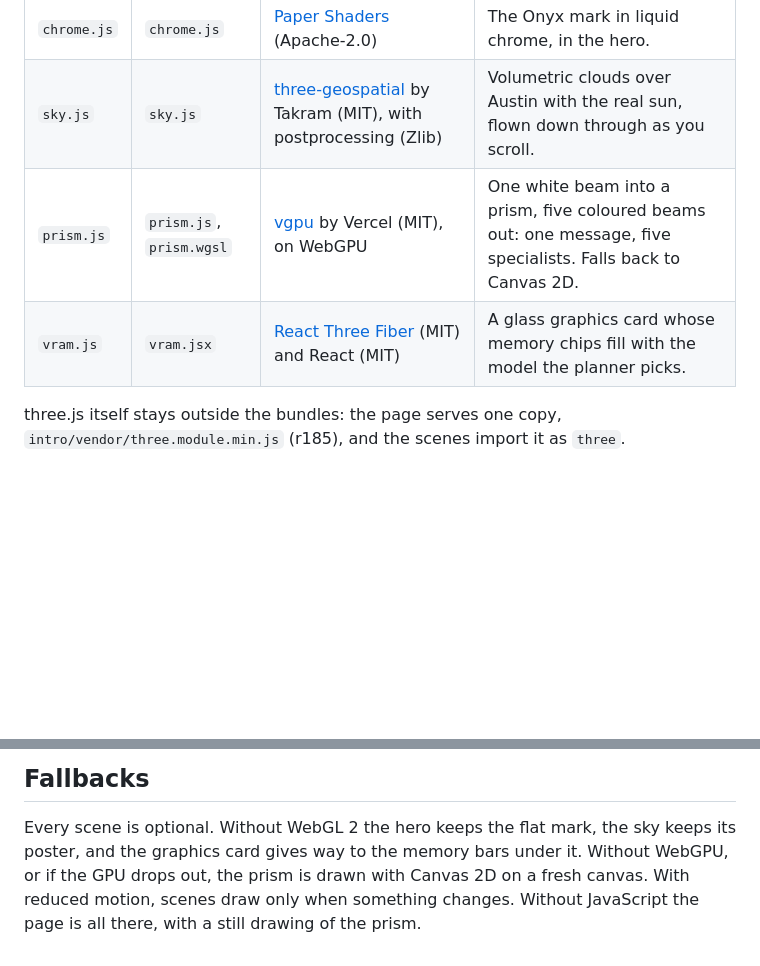
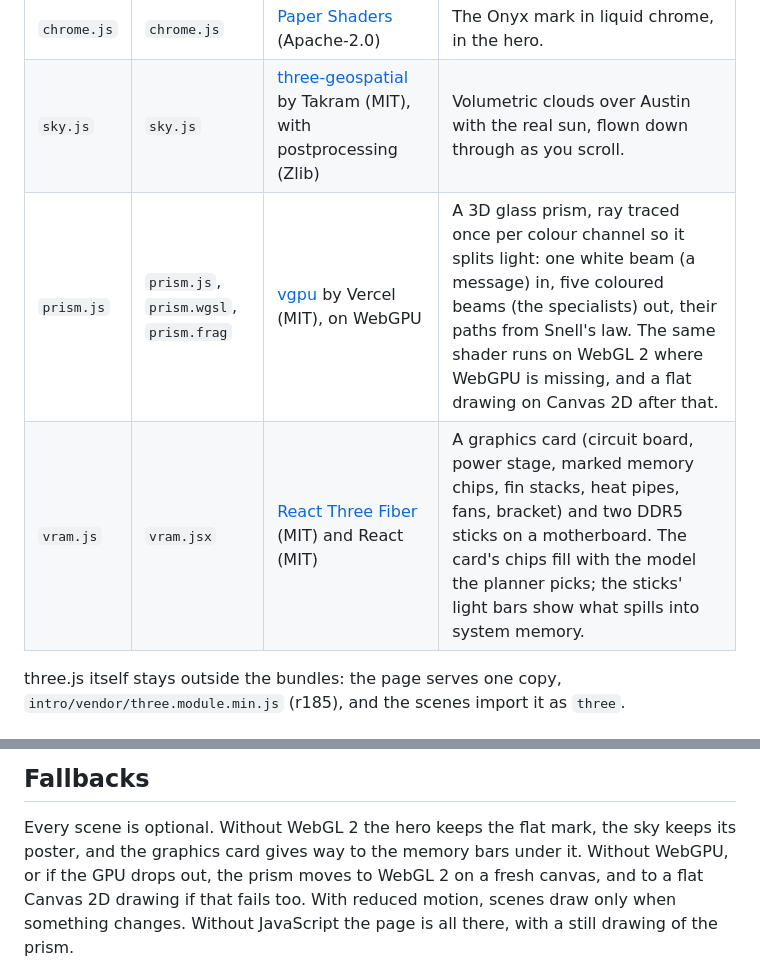
Before and after one commit to gkson-lab/onyx, a Markdown page: tools/intro-scenes/README.md, 2 parts joined by grey strips. GitHub-like rendering; blank space fills up the shorter version.

```diff
--- a/tools/intro-scenes/README.md
+++ b/tools/intro-scenes/README.md
@@ -7,8 +7,8 @@ The four 3D scenes on the Onyx Agents intro page (`intro/`) are built here into
 | --- | --- | --- | --- |
 | `chrome.js` | `chrome.js` | [Paper Shaders](https://shaders.paper.design) (Apache-2.0) | The Onyx mark in liquid chrome, in the hero. |
 | `sky.js` | `sky.js` | [three-geospatial](https://github.com/takram-design-engineering/three-geospatial) by Takram (MIT), with postprocessing (Zlib) | Volumetric clouds over Austin with the real sun, flown down through as you scroll. |
-| `prism.js` | `prism.js`, `prism.wgsl` | [vgpu](https://github.com/vercel-labs/vgpu) by Vercel (MIT), on WebGPU | One white beam into a prism, five coloured beams out: one message, five specialists. Falls back to Canvas 2D. |
-| `vram.js` | `vram.jsx` | [React Three Fiber](https://github.com/pmndrs/react-three-fiber) (MIT) and React (MIT) | A glass graphics card whose memory chips fill with the model the planner picks. |
+| `prism.js` | `prism.js`, `prism.wgsl`, `prism.frag` | [vgpu](https://github.com/vercel-labs/vgpu) by Vercel (MIT), on WebGPU | A 3D glass prism, ray traced once per colour channel so it splits light: one white beam (a message) in, five coloured beams (the specialists) out, their paths from Snell's law. The same shader runs on WebGL 2 where WebGPU is missing, and a flat drawing on Canvas 2D after that. |
+| `vram.js` | `vram.jsx` | [React Three Fiber](https://github.com/pmndrs/react-three-fiber) (MIT) and React (MIT) | A graphics card (circuit board, power stage, marked memory chips, fin stacks, heat pipes, fans, bracket) and two DDR5 sticks on a motherboard. The card's chips fill with the model the planner picks; the sticks' light bars show what spills into system memory. |
 
 three.js itself stays outside the bundles: the page serves one copy, `intro/vendor/three.module.min.js` (r185), and
 the scenes import it as `three`.
@@ -39,6 +39,6 @@ Two files are made once and kept in `intro/scenes/`:
 ## Fallbacks
 
 Every scene is optional. Without WebGL 2 the hero keeps the flat mark, the sky keeps its poster, and the graphics card
-gives way to the memory bars under it. Without WebGPU, or if the GPU drops out, the prism is drawn with Canvas 2D on
-a fresh canvas. With reduced motion, scenes draw only when something changes. Without JavaScript the page is all
+gives way to the memory bars under it. Without WebGPU, or if the GPU drops out, the prism moves to WebGL 2 on a fresh
+canvas, and to a flat Canvas 2D drawing if that fails too. With reduced motion, scenes draw only when something changes. Without JavaScript the page is all
 there, with a still drawing of the prism.
```
Also changed, not shown: intro/og.jpg, 13 other files.
